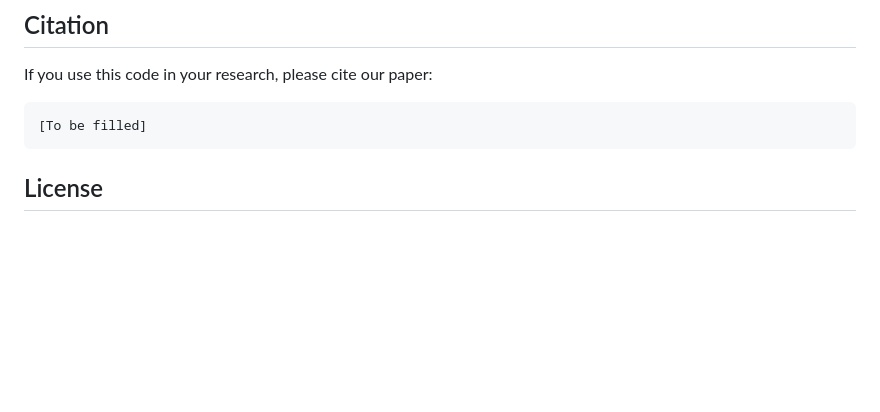
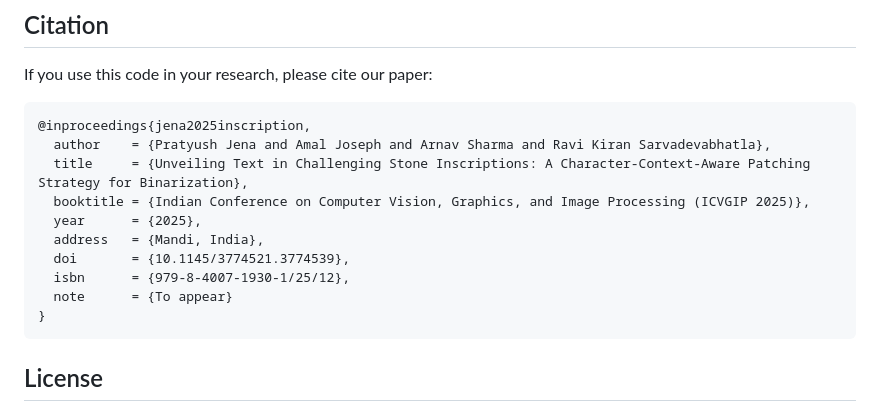
Before and after one commit to ihdia/shilalekhya-binarization, a Markdown page: Readme.md, the part around the change. Drawn GitHub-style; blank space fills up the shorter version.

Commit message:
Add citation for research paper in README

````diff
--- a/Readme.md
+++ b/Readme.md
@@ -174,7 +174,16 @@ The script will process each image in the `input_dir` and save the binarized out
 If you use this code in your research, please cite our paper:
 
 ```
-[To be filled]
+@inproceedings{jena2025inscription,
+  author    = {Pratyush Jena and Amal Joseph and Arnav Sharma and Ravi Kiran Sarvadevabhatla},
+  title     = {Unveiling Text in Challenging Stone Inscriptions: A Character-Context-Aware Patching Strategy for Binarization},
+  booktitle = {Indian Conference on Computer Vision, Graphics, and Image Processing (ICVGIP 2025)},
+  year      = {2025},
+  address   = {Mandi, India},
+  doi       = {10.1145/3774521.3774539},
+  isbn      = {979-8-4007-1930-1/25/12},
+  note      = {To appear}
+}
 ```
 
 ## License
````
